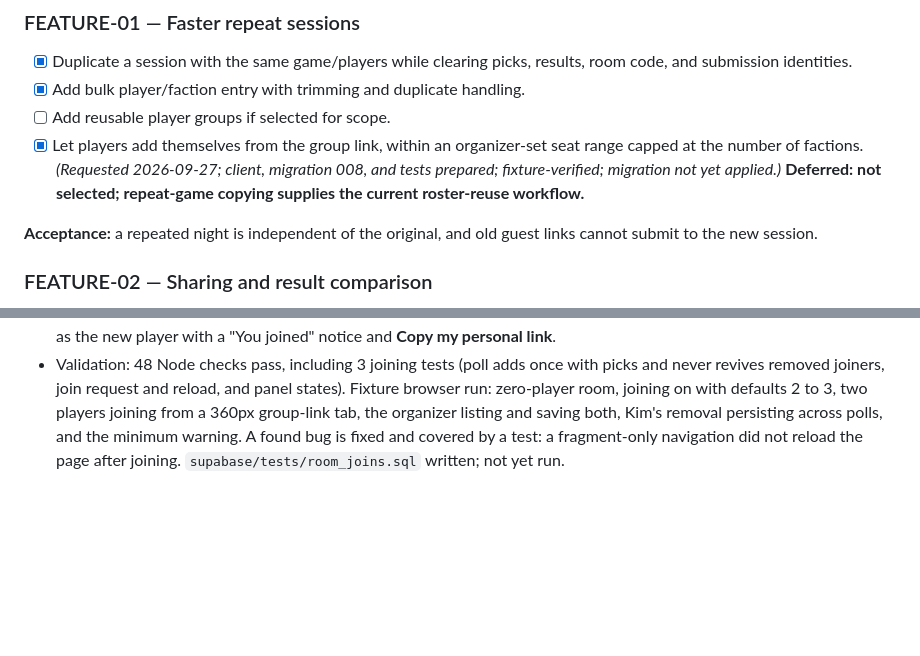
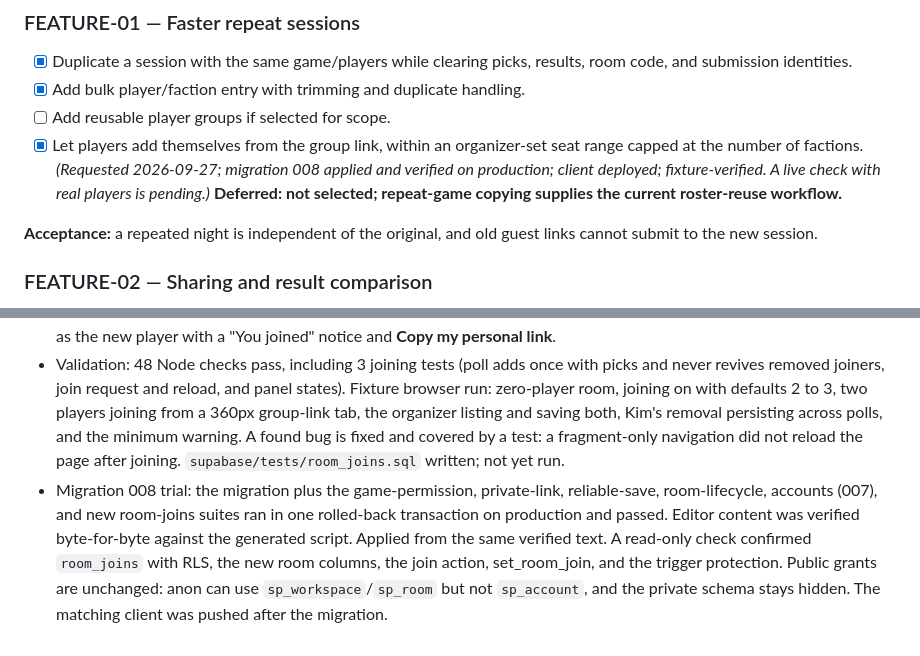
Before and after one commit to ampercival/side-picker, a Markdown page: docs/IMPROVEMENT_PLAN.md, 2 parts joined by grey strips. Drawn GitHub-style; blank space fills up the shorter version.

Commit message:
Record migration 008 trial and application
Co-Authored-By: Claude Opus 5.5 <noreply@anthropic.com>

```diff
--- a/docs/IMPROVEMENT_PLAN.md
+++ b/docs/IMPROVEMENT_PLAN.md
@@ -152,7 +152,7 @@ Routine implementation choices can be resolved from the user's instructions and
 - [x] Duplicate a session with the same game/players while clearing picks, results, room code, and submission identities.
 - [x] Add bulk player/faction entry with trimming and duplicate handling.
 - [ ] Add reusable player groups if selected for scope.
-- [x] Let players add themselves from the group link, within an organizer-set seat range capped at the number of factions. *(Requested 2026-09-27; client, migration 008, and tests prepared; fixture-verified; migration not yet applied.)* **Deferred: not selected; repeat-game copying supplies the current roster-reuse workflow.**
+- [x] Let players add themselves from the group link, within an organizer-set seat range capped at the number of factions. *(Requested 2026-09-27; migration 008 applied and verified on production; client deployed; fixture-verified. A live check with real players is pending.)* **Deferred: not selected; repeat-game copying supplies the current roster-reuse workflow.**
 
 **Acceptance:** a repeated night is independent of the original, and old guest links cannot submit to the new session.
 
@@ -409,3 +409,4 @@ At the end of each implementation session, update Current handoff and append a d
 - Migration `202609270008_open_joining.sql` (not yet applied) adds room joining settings, `room_joins`, and a `join` action on `sp_room` for the viewing capability only. Joins require joining to be on and picking to be open, a distinct name of up to 60 characters, and a free seat (capped at the number of factions). The migration also adds `set_room_join` and `acknowledge_join`, zero-player `open_room`, and unseen joins in `room_status` to `sp_workspace`. `reconcile_room` now keeps joiners the organizer's device has not saved yet, and lets seen joiners be removed. `sp_account` and 006's rotation rule are unchanged.
 - Client: live room dialog toggle and range, "Copy group link", joiners added from the poll and saved, removal acknowledging first, and a soft minimum warning. Players see seat counts and a name box on the group link, then reload as the new player with a "You joined" notice and **Copy my personal link**.
 - Validation: 48 Node checks pass, including 3 joining tests (poll adds once with picks and never revives removed joiners, join request and reload, and panel states). Fixture browser run: zero-player room, joining on with defaults 2 to 3, two players joining from a 360px group-link tab, the organizer listing and saving both, Kim's removal persisting across polls, and the minimum warning. A found bug is fixed and covered by a test: a fragment-only navigation did not reload the page after joining. `supabase/tests/room_joins.sql` written; not yet run.
+- Migration 008 trial: the migration plus the game-permission, private-link, reliable-save, room-lifecycle, accounts (007), and new room-joins suites ran in one rolled-back transaction on production and passed. Editor content was verified byte-for-byte against the generated script. Applied from the same verified text. A read-only check confirmed `room_joins` with RLS, the new room columns, the join action, set_room_join, and the trigger protection. Public grants are unchanged: anon can use `sp_workspace`/`sp_room` but not `sp_account`, and the private schema stays hidden. The matching client was pushed after the migration.
```
